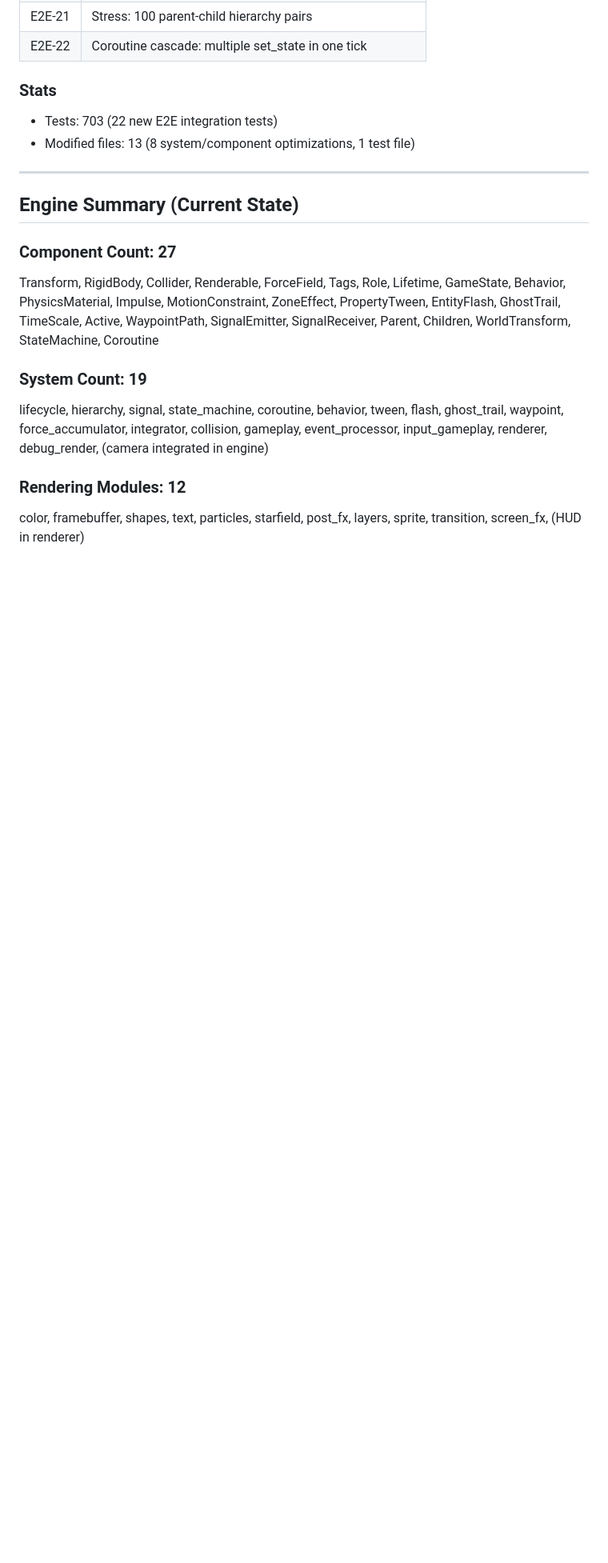
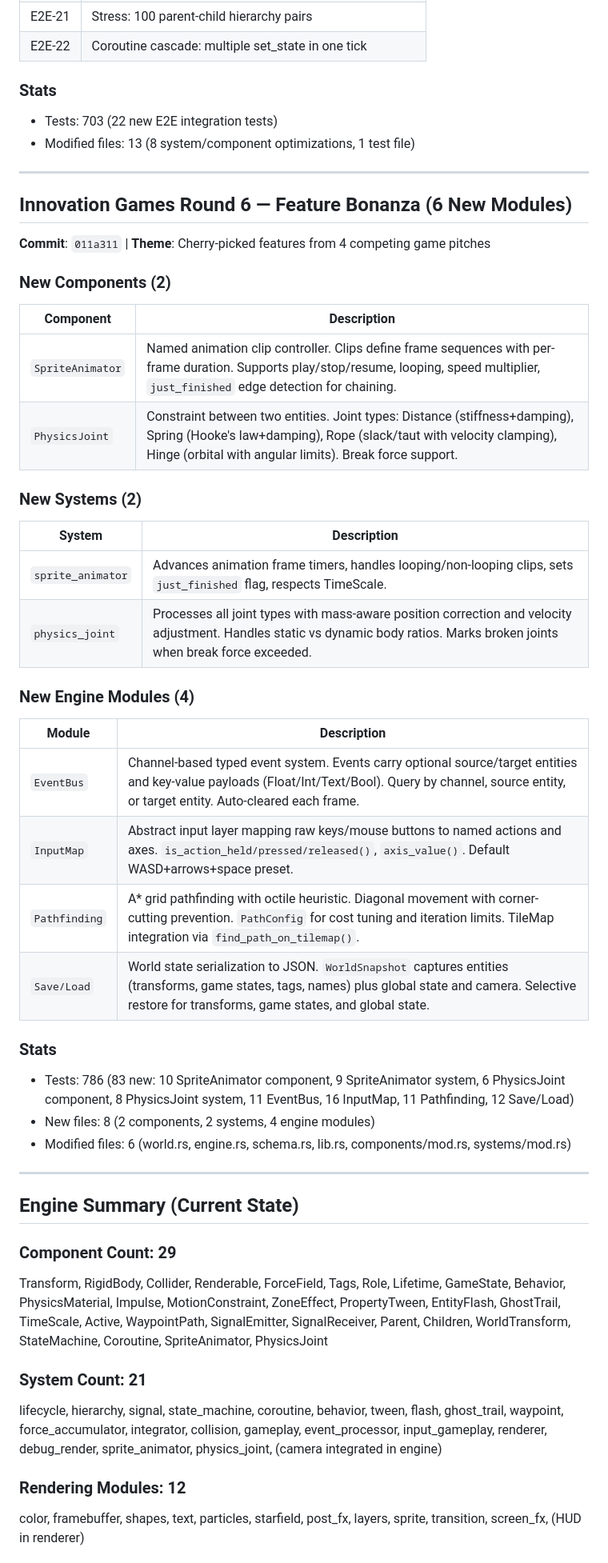
Before and after one commit to cc13engineering-sketch/crusty, a Markdown page: CHANGELOG.md, the part around one of its changes. Shown at 80% size. Rendered like a GitHub page; blank space fills up the shorter version.

Commit message:
Update changelog with Round 6: SpriteAnimator, Pathfinding, EventBus, Save/Load, InputMap, PhysicsJoints
Engine now at 29 components, 21 systems, 16 engine modules, 786 tests.

https://claude.ai/code/session_017WbsRCkXC4EtENrioetzWB

```diff
--- a/CHANGELOG.md
+++ b/CHANGELOG.md
@@ -250,13 +250,43 @@ lifecycle → signal → behavior → tween → flash → waypoint
 
 ---
 
+## Innovation Games Round 6 — Feature Bonanza (6 New Modules)
+**Commit**: `011a311` | **Theme**: Cherry-picked features from 4 competing game pitches
+
+### New Components (2)
+| Component | Description |
+|-----------|-------------|
+| `SpriteAnimator` | Named animation clip controller. Clips define frame sequences with per-frame duration. Supports play/stop/resume, looping, speed multiplier, `just_finished` edge detection for chaining. |
+| `PhysicsJoint` | Constraint between two entities. Joint types: Distance (stiffness+damping), Spring (Hooke's law+damping), Rope (slack/taut with velocity clamping), Hinge (orbital with angular limits). Break force support. |
+
+### New Systems (2)
+| System | Description |
+|--------|-------------|
+| `sprite_animator` | Advances animation frame timers, handles looping/non-looping clips, sets `just_finished` flag, respects TimeScale. |
+| `physics_joint` | Processes all joint types with mass-aware position correction and velocity adjustment. Handles static vs dynamic body ratios. Marks broken joints when break force exceeded. |
+
+### New Engine Modules (4)
+| Module | Description |
+|--------|-------------|
+| `EventBus` | Channel-based typed event system. Events carry optional source/target entities and key-value payloads (Float/Int/Text/Bool). Query by channel, source entity, or target entity. Auto-cleared each frame. |
+| `InputMap` | Abstract input layer mapping raw keys/mouse buttons to named actions and axes. `is_action_held/pressed/released()`, `axis_value()`. Default WASD+arrows+space preset. |
+| `Pathfinding` | A* grid pathfinding with octile heuristic. Diagonal movement with corner-cutting prevention. `PathConfig` for cost tuning and iteration limits. TileMap integration via `find_path_on_tilemap()`. |
+| `Save/Load` | World state serialization to JSON. `WorldSnapshot` captures entities (transforms, game states, tags, names) plus global state and camera. Selective restore for transforms, game states, and global state. |
+
+### Stats
+- Tests: 786 (83 new: 10 SpriteAnimator component, 9 SpriteAnimator system, 6 PhysicsJoint component, 8 PhysicsJoint system, 11 EventBus, 16 InputMap, 11 Pathfinding, 12 Save/Load)
+- New files: 8 (2 components, 2 systems, 4 engine modules)
+- Modified files: 6 (world.rs, engine.rs, schema.rs, lib.rs, components/mod.rs, systems/mod.rs)
+
+---
+
 ## Engine Summary (Current State)
 
-### Component Count: 27
-Transform, RigidBody, Collider, Renderable, ForceField, Tags, Role, Lifetime, GameState, Behavior, PhysicsMaterial, Impulse, MotionConstraint, ZoneEffect, PropertyTween, EntityFlash, GhostTrail, TimeScale, Active, WaypointPath, SignalEmitter, SignalReceiver, Parent, Children, WorldTransform, StateMachine, Coroutine
+### Component Count: 29
+Transform, RigidBody, Collider, Renderable, ForceField, Tags, Role, Lifetime, GameState, Behavior, PhysicsMaterial, Impulse, MotionConstraint, ZoneEffect, PropertyTween, EntityFlash, GhostTrail, TimeScale, Active, WaypointPath, SignalEmitter, SignalReceiver, Parent, Children, WorldTransform, StateMachine, Coroutine, SpriteAnimator, PhysicsJoint
 
-### System Count: 19
-lifecycle, hierarchy, signal, state_machine, coroutine, behavior, tween, flash, ghost_trail, waypoint, force_accumulator, integrator, collision, gameplay, event_processor, input_gameplay, renderer, debug_render, (camera integrated in engine)
+### System Count: 21
+lifecycle, hierarchy, signal, state_machine, coroutine, behavior, tween, flash, ghost_trail, waypoint, force_accumulator, integrator, collision, gameplay, event_processor, input_gameplay, renderer, debug_render, sprite_animator, physics_joint, (camera integrated in engine)
 
 ### Rendering Modules: 12
 color, framebuffer, shapes, text, particles, starfield, post_fx, layers, sprite, transition, screen_fx, (HUD in renderer)
```
Also changed, not shown: other parts of CHANGELOG.md (+3 -3 lines).
